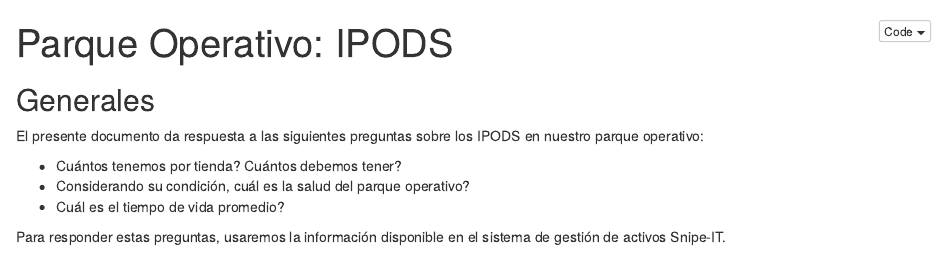
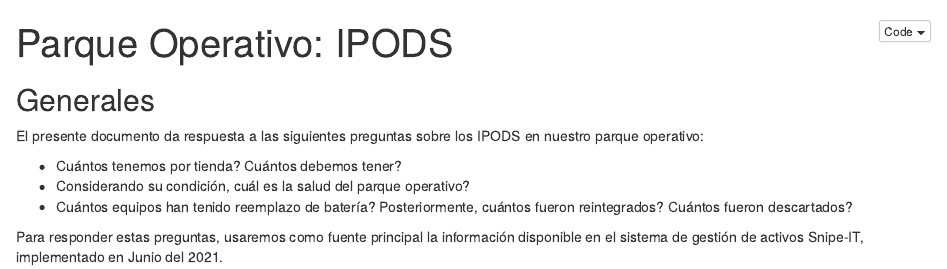
Before and after one commit to hectormarioromer/bennudash, an R Markdown document (reports/ipods.Rmd): the page in a window 1100 px wide, from its top. The pictures show the output file reports/ipods.nb.html that the author committed with the source, opened offline.

Commit message:
Reporte de ipods

```diff
--- a/reports/ipods.Rmd
+++ b/reports/ipods.Rmd
@@ -11,6 +11,6 @@
 
 - Cuántos tenemos por tienda? Cuántos debemos tener?
 - Considerando su condición, cuál es la salud del parque operativo?
-- Cuál es el tiempo de vida promedio?
+- Cuántos equipos han tenido reemplazo de batería? Posteriormente, cuántos fueron reintegrados? Cuántos fueron descartados?
 
-Para responder estas preguntas, usaremos la información disponible en el sistema de gestión de activos Snipe-IT.
+Para responder estas preguntas, usaremos como fuente principal la información disponible en el sistema de gestión de activos Snipe-IT, implementado en Junio del 2021.
```
Also changed, not shown: lib/config.R (line endings or trailing spaces), reports/ipods.nb.html.
